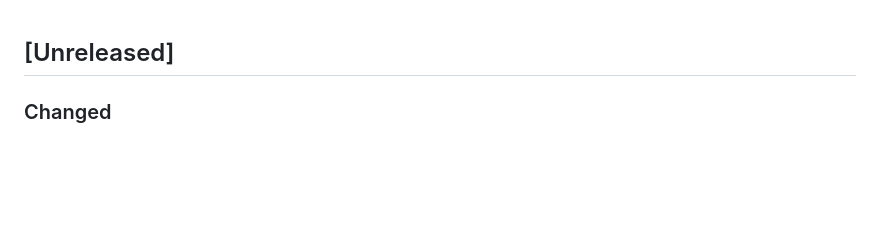
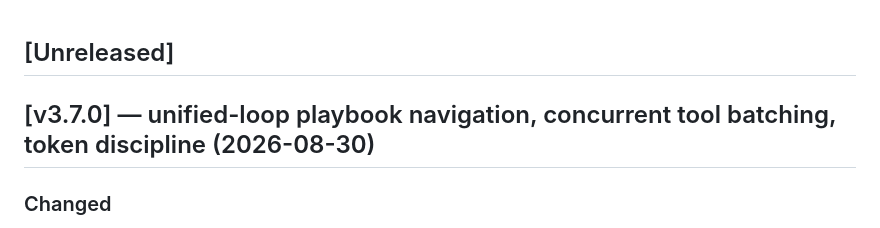
Before and after one commit to H4fizWasabie/mino-agent, a Markdown page: CHANGELOG.md, the part around the change. Rendered like a GitHub page; blank space fills up the shorter version.

Commit message:
chore: tag v3.7.0 in CHANGELOG

```diff
--- a/CHANGELOG.md
+++ b/CHANGELOG.md
@@ -1,4 +1,6 @@
 ## [Unreleased]
+
+## [v3.7.0] — unified-loop playbook navigation, concurrent tool batching, token discipline (2026-08-30)
 
 ### Changed
 
```
